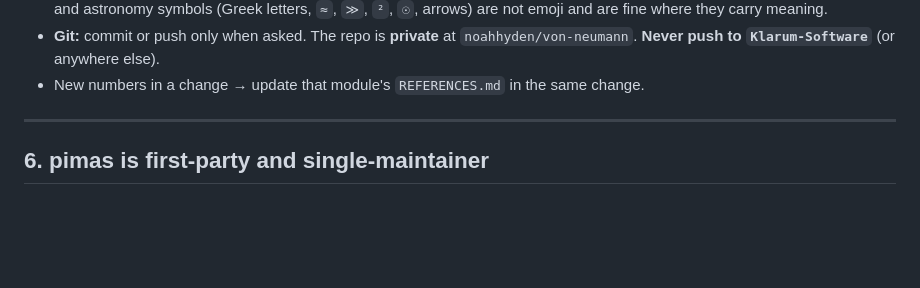
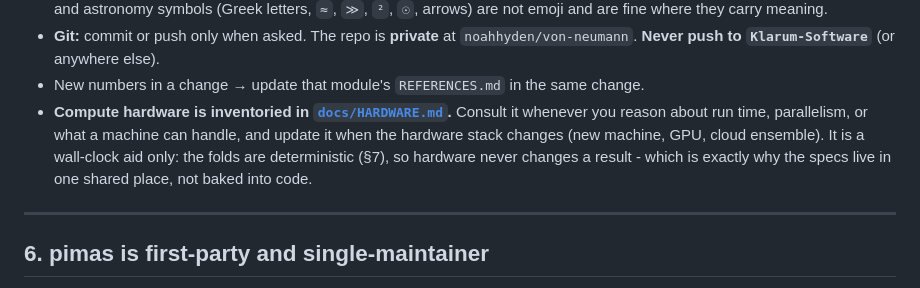
Before and after one commit to noahhyden/von-neumann, a Markdown page: CLAUDE.md, the part around the change. Rendered like a GitHub page; blank space fills up the shorter version.

```diff
--- a/CLAUDE.md
+++ b/CLAUDE.md
@@ -116,6 +116,11 @@ This is physics-heavy. Grounding is not optional.
 - **Git:** commit or push only when asked. The repo is **private** at
   `noahhyden/von-neumann`. **Never push to `Klarum-Software`** (or anywhere else).
 - New numbers in a change → update that module's `REFERENCES.md` in the same change.
+- **Compute hardware is inventoried in [`docs/HARDWARE.md`](docs/HARDWARE.md).** Consult
+  it whenever you reason about run time, parallelism, or what a machine can handle, and
+  update it when the hardware stack changes (new machine, GPU, cloud ensemble). It is a
+  wall-clock aid only: the folds are deterministic (§7), so hardware never changes a
+  result - which is exactly why the specs live in one shared place, not baked into code.
 
 ---
 
```
Also changed, not shown: README.md (+1 -0 lines), docs/HARDWARE.md (added, +97 -0 lines).
